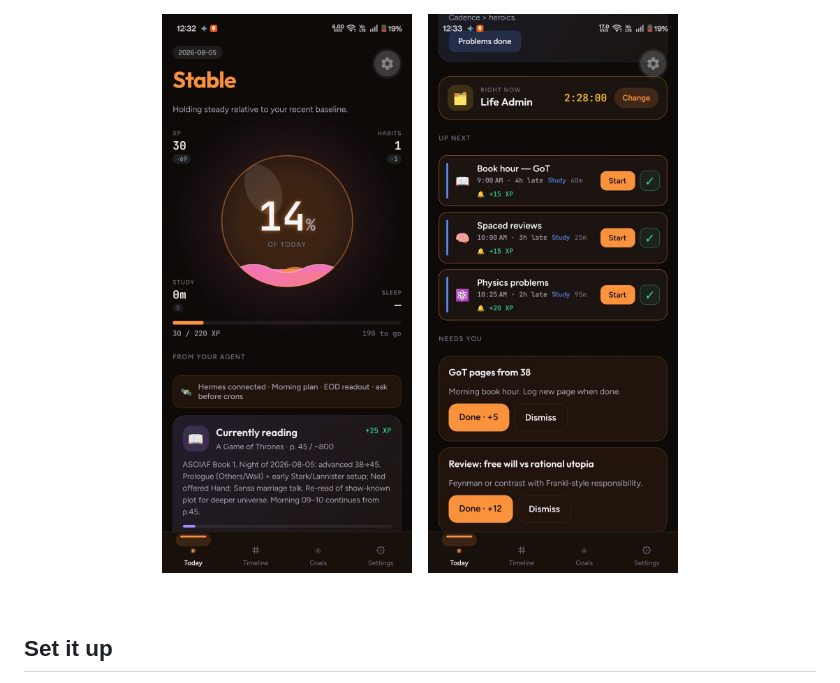
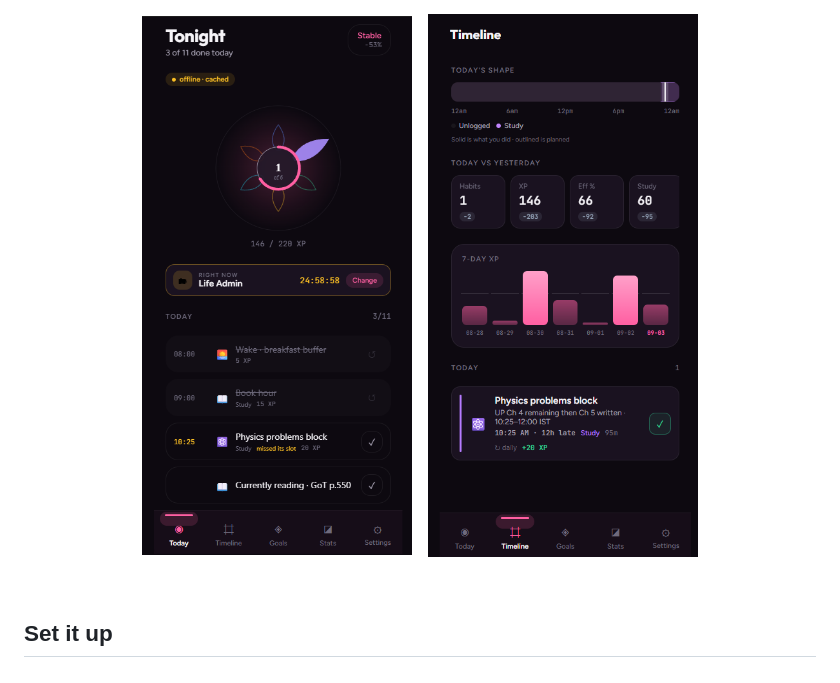
Before and after one commit to EntangledQuantum/Life_OS, a Markdown page: README.md, the part around the change. Rendered like a GitHub page; pictures changed too: docs/screenshots/mobile-1.jpeg (deleted), docs/screenshots/mobile-1.png (added), docs/screenshots/mobile-2.jpeg (deleted).

```diff
--- a/README.md
+++ b/README.md
@@ -21,9 +21,9 @@ Your agent designs the system and keeps it up to date. You just tap to complete.
 ![The Life OS dashboard](docs/screenshots/dashboard.png?v=2)
 
 <p align="center">
-  <img src="docs/screenshots/mobile-1.jpeg" alt="Life OS mobile — overview" width="270" />
+  <img src="docs/screenshots/mobile-1.png" alt="Life OS on Android — today's list, with the day drawn as a bloom" width="270" />
   &nbsp;&nbsp;
-  <img src="docs/screenshots/mobile-2.jpeg" alt="Life OS mobile — day and habits" width="270" />
+  <img src="docs/screenshots/mobile-2.png" alt="Life OS on Android — the timeline, today against yesterday, and seven days of XP" width="270" />
 </p>
 
 <br />
```
Also changed, not shown: docs/screenshots/README.md (+2 -2 lines).
